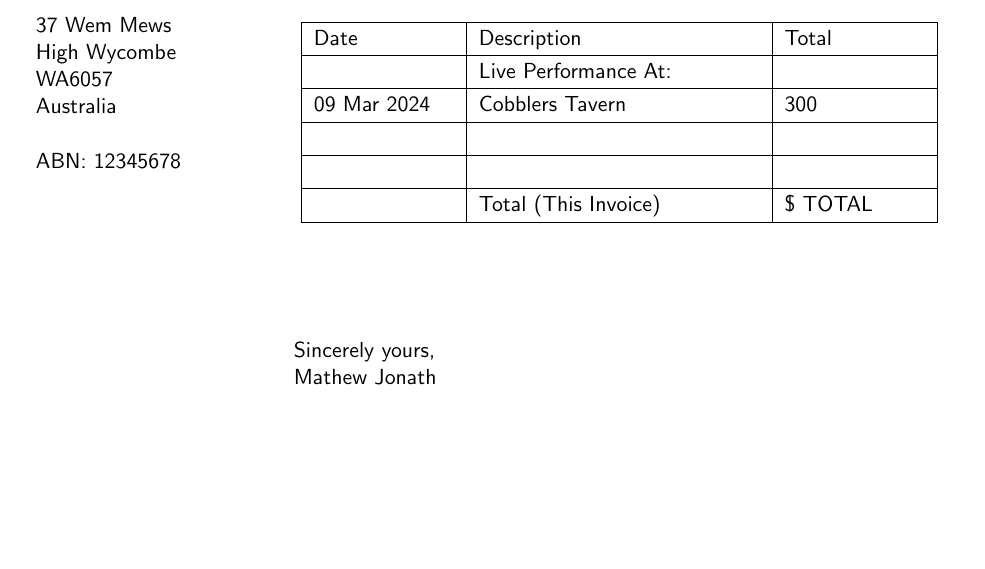
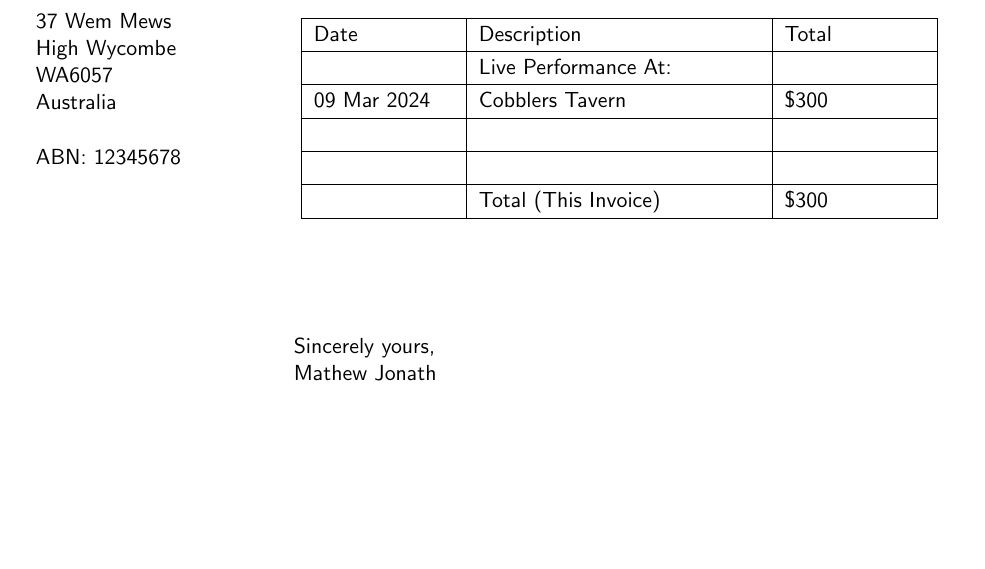
Before and after one commit to M-Jonath/Projects, a LaTeX letter (new_invoice.tex): part of the page, cut so that both start at the same text, the shorter picture padded with empty space. Compiled offline with pdfLaTeX.

Commit message:
Updated pricing column on generated invoice

```diff
--- a/new_invoice.tex
+++ b/new_invoice.tex
@@ -46,16 +46,15 @@ mathew.jonath    & Invoice Number:
             \hline
 09 Mar 2024             &
 Cobblers Tavern            &
-300            \\
+\$300            \\
             \hline
             %DD/MM/YY & Venue NAME & Venue RATE
             &&\\
             \hline
             &&\\
             \hline
-            & Total (This Invoice) & \$
-            TOTAL
-            \\
+            & Total (This Invoice) &
+\$300            \\
             \hline
         \end{tabular}
     } % Group ends here
```
Also changed, not shown: invoice_template.tex (+2 -2 lines), Output_0.png, invoice_template.pdf, new_invoice.pdf, 10 other files.
